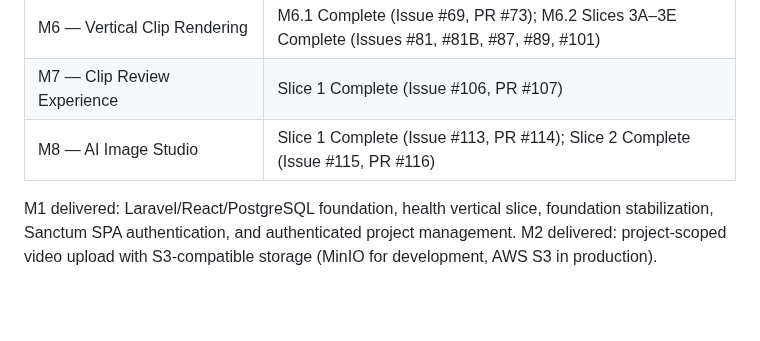
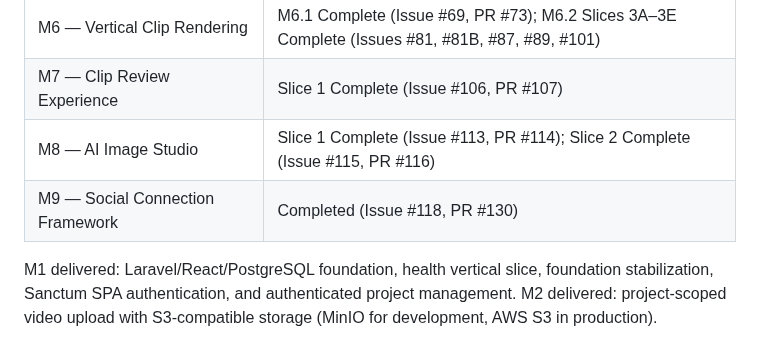
Before and after one commit to CarlosEGoulart/AiClip, a Markdown page: README.md, the part around the change. Rendered like a GitHub page; blank space fills up the shorter version.

Commit message:
docs(readme): add M9 to development status milestone table
Add M9 — Social Connection Framework to the Development Status table
in README.md, marking it as completed (Issue #118, PR #130).

Refs #118

```diff
--- a/README.md
+++ b/README.md
@@ -15,6 +15,7 @@ AiClip is an AI-assisted creator platform that transforms long-form video into s
 | M6 — Vertical Clip Rendering | M6.1 Complete (Issue #69, PR #73); M6.2 Slices 3A–3E Complete (Issues #81, #81B, #87, #89, #101) |
 | M7 — Clip Review Experience | Slice 1 Complete (Issue #106, PR #107) |
 | M8 — AI Image Studio | Slice 1 Complete (Issue #113, PR #114); Slice 2 Complete (Issue #115, PR #116) |
+| M9 — Social Connection Framework | Completed (Issue #118, PR #130) |
 
 M1 delivered: Laravel/React/PostgreSQL foundation, health vertical slice, foundation stabilization, Sanctum SPA authentication, and authenticated project management. M2 delivered: project-scoped video upload with S3-compatible storage (MinIO for development, AWS S3 in production).
 
```
